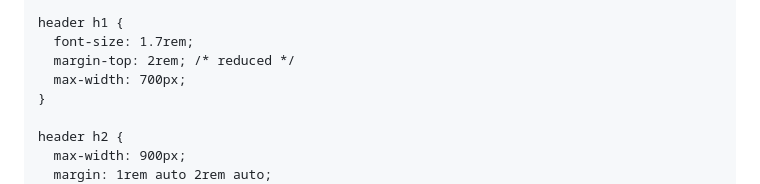
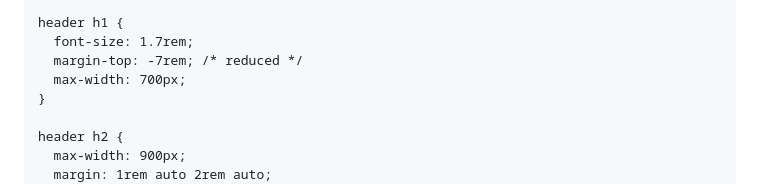
Before and after one commit to CreativeCacheSH/DropByDrop, a Markdown page: README.md, the part around the change. GitHub-like rendering.

Commit message:
Changing header font location

```diff
--- a/README.md
+++ b/README.md
@@ -79,7 +79,7 @@
 
     header h1 {
       font-size: 1.7rem;
-      margin-top: 2rem; /* reduced */
+      margin-top: -7rem; /* reduced */
       max-width: 700px;
     }
 
```
